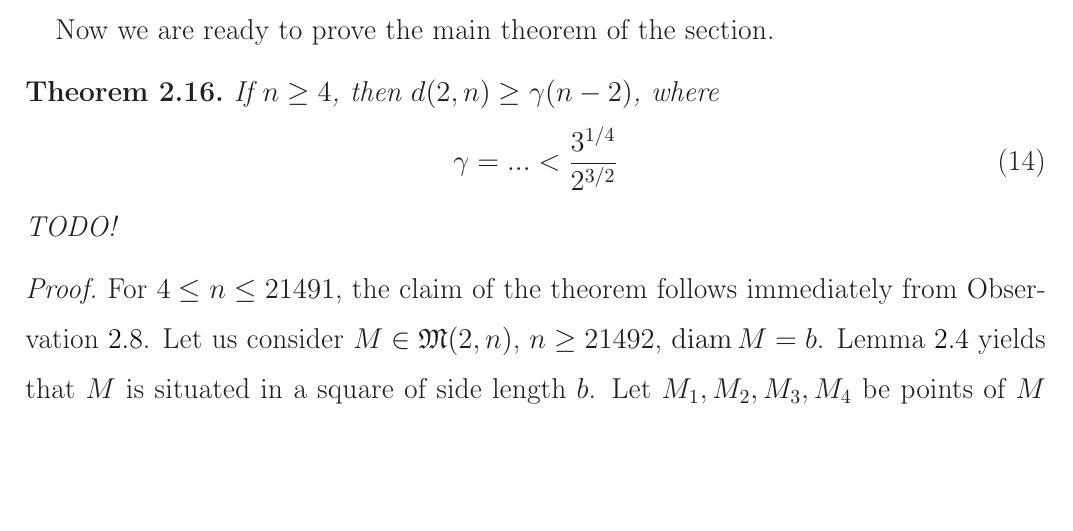
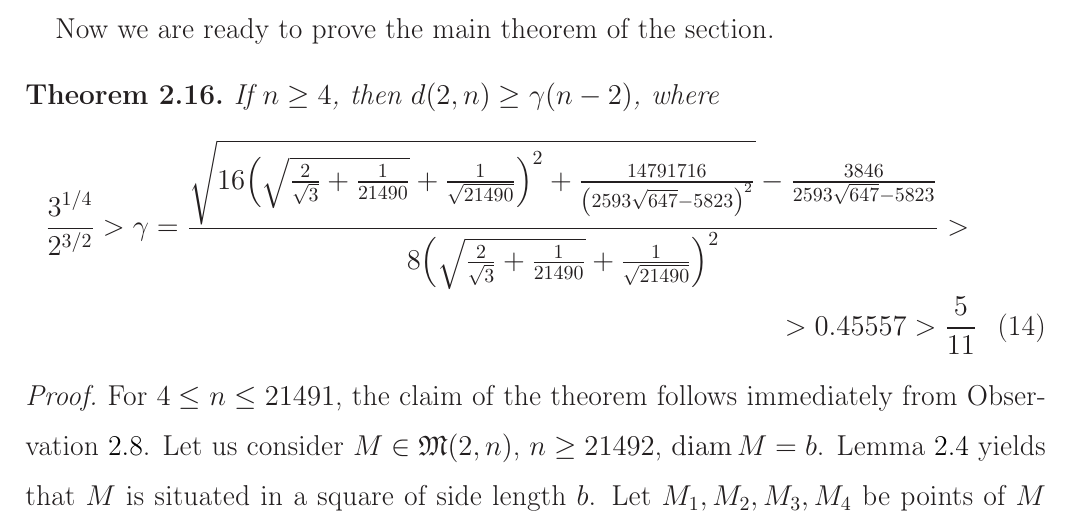
Before and after one commit to nickkolok/sct-statya, a LaTeX document (pps-linear-bound/pps-linear-lower-bound.tex): part of page 6 of 14, cut so that both start at the same text, the shorter picture padded with empty space. Compiled offline with LaTeX, dvips and Ghostscript.

Commit message:
The exact value of coefficient in the main estimate

```diff
--- a/pps-linear-bound/pps-linear-lower-bound.tex
+++ b/pps-linear-bound/pps-linear-lower-bound.tex
@@ -355,10 +355,13 @@ Now we are ready to prove the main theorem of the section.
 	\label{thm:main_estimate}
 	If $n\geq 4$, then $d(2,n) \geq \gamma (n - 2)$,
 	where
-	\begin{equation}
-		\gamma = ... < \frac{3^{1/4}}{2^{3/2}}
-	\end{equation}
-	TODO!
+	\begin{multline}
+		\frac{3^{1/4}}{2^{3/2}} >
+		\gamma = \frac{\sqrt{16 {{\left( \sqrt{\frac{2}{\sqrt{3}}+\frac{1}{21490}}+\frac{1}{\sqrt{21490}}\right) }^{2}}+\frac{14791716}{{{\left( 2593 \sqrt{647}-5823\right) }^{2}}}}-\frac{3846}{2593 \sqrt{647}-5823}}{8 {{\left( \sqrt{\frac{2}{\sqrt{3}}+\frac{1}{21490}}+\frac{1}{\sqrt{21490}}\right) }^{2}}}
+		>\\
+		> 0.45557
+		> \frac{5}{11}
+	\end{multline}
 \end{theorem}
 
 \begin{proof}
```
